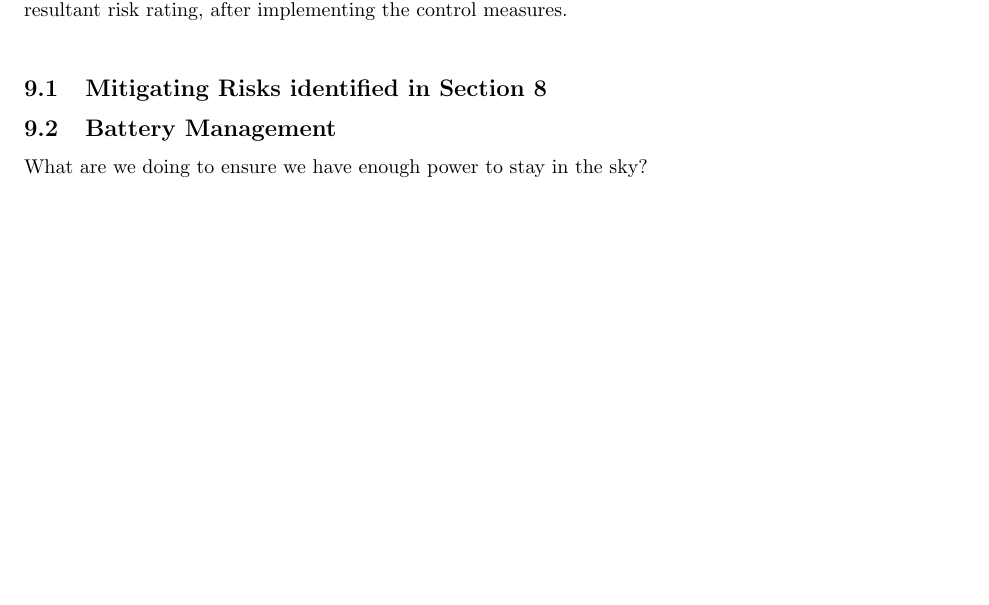
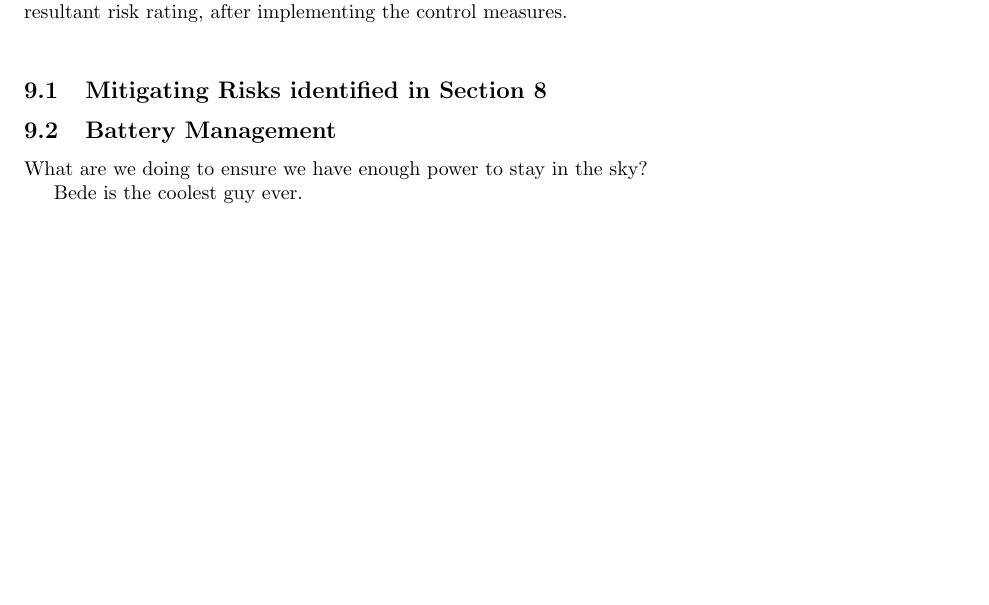
Before and after one commit to MDB22/OC-D2, a LaTeX document (Latex/D2.tex, which reads Latex/riskManagement.tex): part of page 14 of 16, cut so that both start at the same text, the shorter picture padded with empty space. Compiled offline with pdfLaTeX.

Commit message:
A false statement is added

```diff
--- a/Latex/riskManagement.tex
+++ b/Latex/riskManagement.tex
@@ -5,3 +5,5 @@ This section addresses how the team will manage and mitigate the risks identifie
 
 \subsection{Battery Management}
 What are we doing to ensure we have enough power to stay in the sky?
+
+Bede is the coolest guy ever.
```
